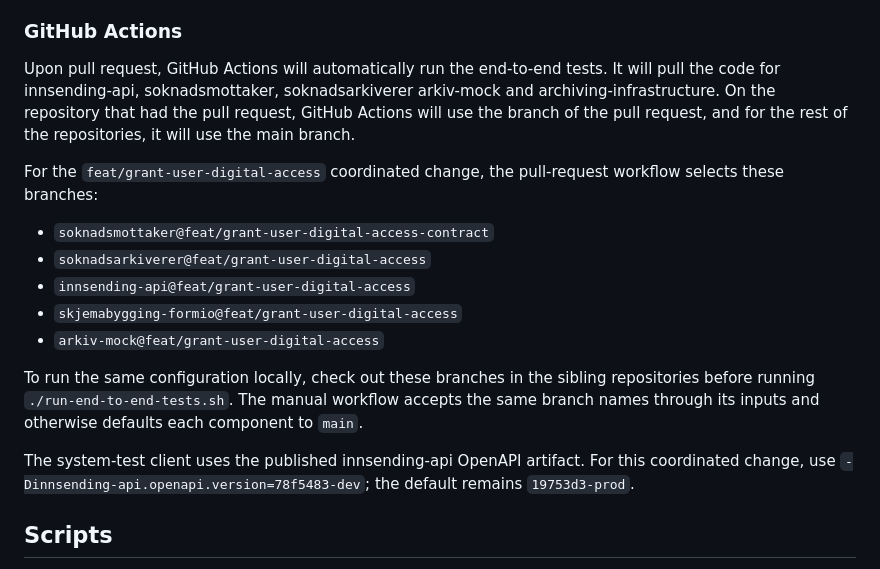
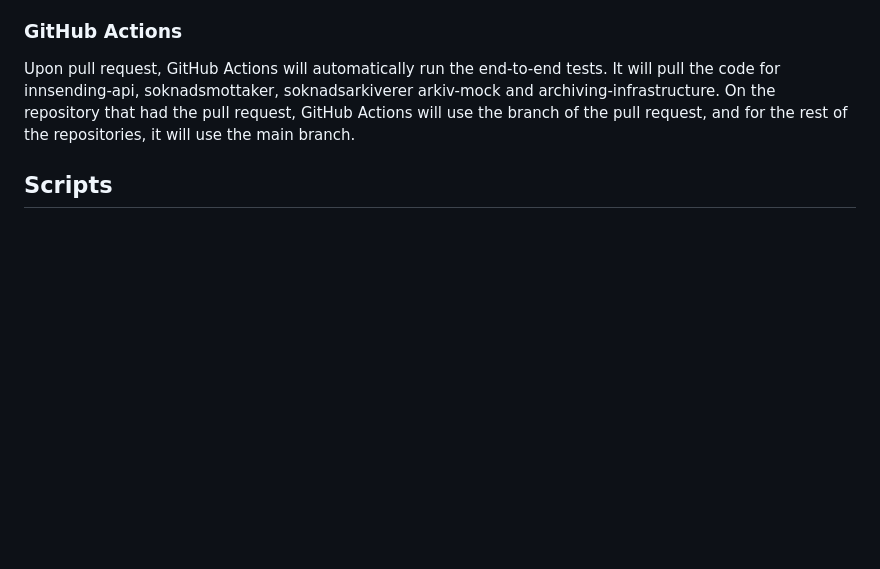
Before and after one commit to navikt/archiving-infrastructure, a Markdown page: README.md, the part around the change. Rendered like a GitHub page; blank space fills up the shorter version.

Commit message:
docs: remove temporary digital access branch notes from README
Keep coordination and pre-merge restoration details in PR #117 instead.

Co-authored-by: Copilot <223556219+Copilot@users.noreply.github.com>

```diff
--- a/README.md
+++ b/README.md
@@ -26,19 +26,6 @@ This mode is especially useful for debugging. The downsides are that the user ne
 ### GitHub Actions
 Upon pull request, GitHub Actions will automatically run the end-to-end tests. It will pull the code for innsending-api, soknadsmottaker, soknadsarkiverer arkiv-mock and archiving-infrastructure. On the repository that had the pull request, GitHub Actions will use the branch of the pull request, and for the rest of the repositories, it will use the main branch.
 
-For the `feat/grant-user-digital-access` coordinated change, the pull-request workflow selects these branches:
-
-* `soknadsmottaker@feat/grant-user-digital-access-contract`
-* `soknadsarkiverer@feat/grant-user-digital-access`
-* `innsending-api@feat/grant-user-digital-access`
-* `skjemabygging-formio@feat/grant-user-digital-access`
-* `arkiv-mock@feat/grant-user-digital-access`
-
-To run the same configuration locally, check out these branches in the sibling repositories before running `./run-end-to-end-tests.sh`. The manual workflow accepts the same branch names through its inputs and otherwise defaults each component to `main`.
-
-The system-test client uses the published innsending-api OpenAPI artifact. For this coordinated
-change, use `-Dinnsending-api.openapi.version=78f5483-dev`; the default remains `19753d3-prod`.
-
 ## Scripts
 * Run `./run-end-to-end-tests.sh` to build all applications and run the end-to-end tests. This will use testcontainers to start the applications and their dependencies, as described above. By running `./run-end-to-end-tests.sh no-testcontainers`, the applications will start up in "external" Docker containers, and the tests will run against the containers. Running this script is all it takes to run the end-to-end tests; the other scripts will be called by this script.
 * Run `./build.sh` to build all applications and create docker images from them.
```
